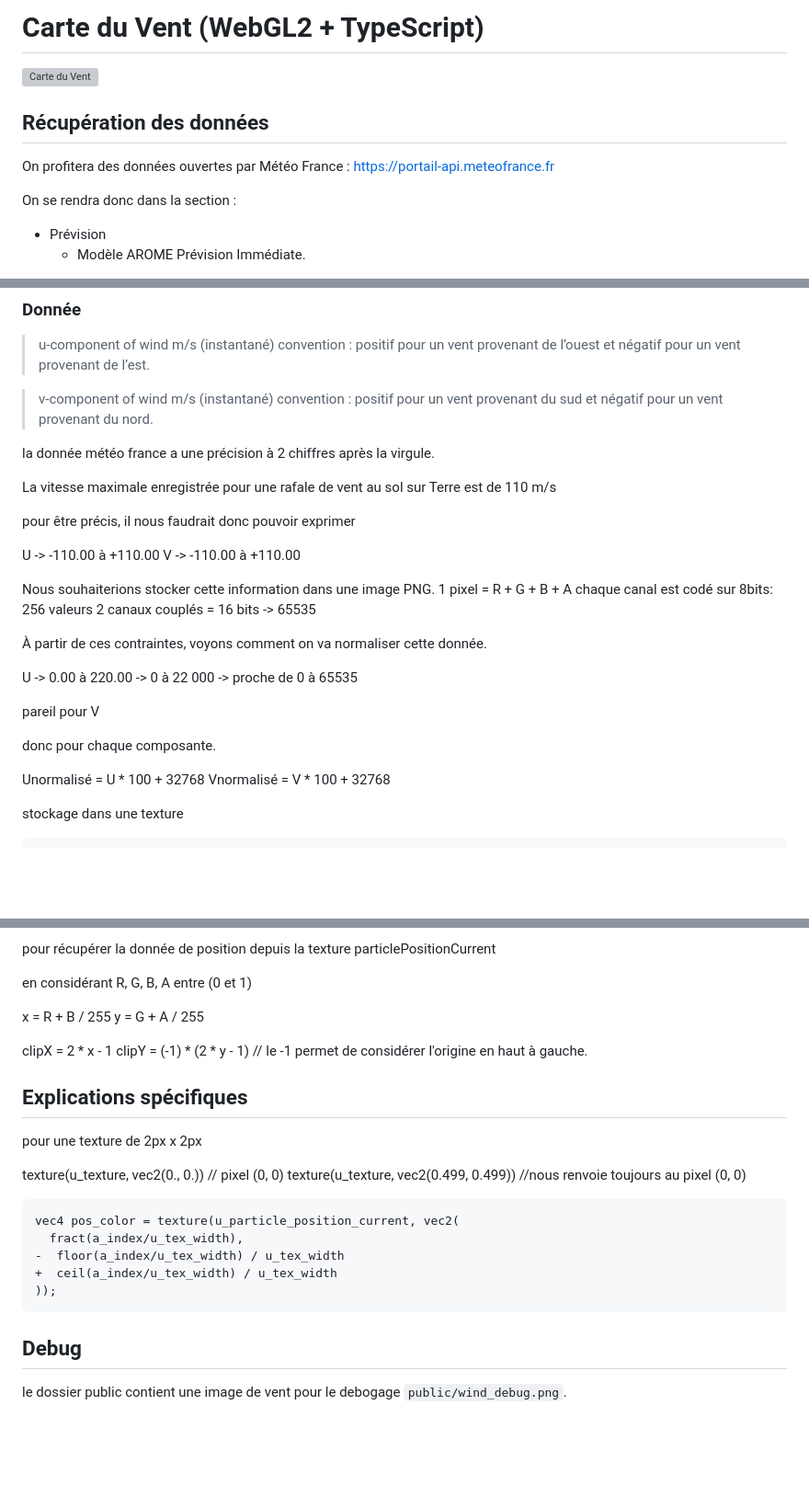
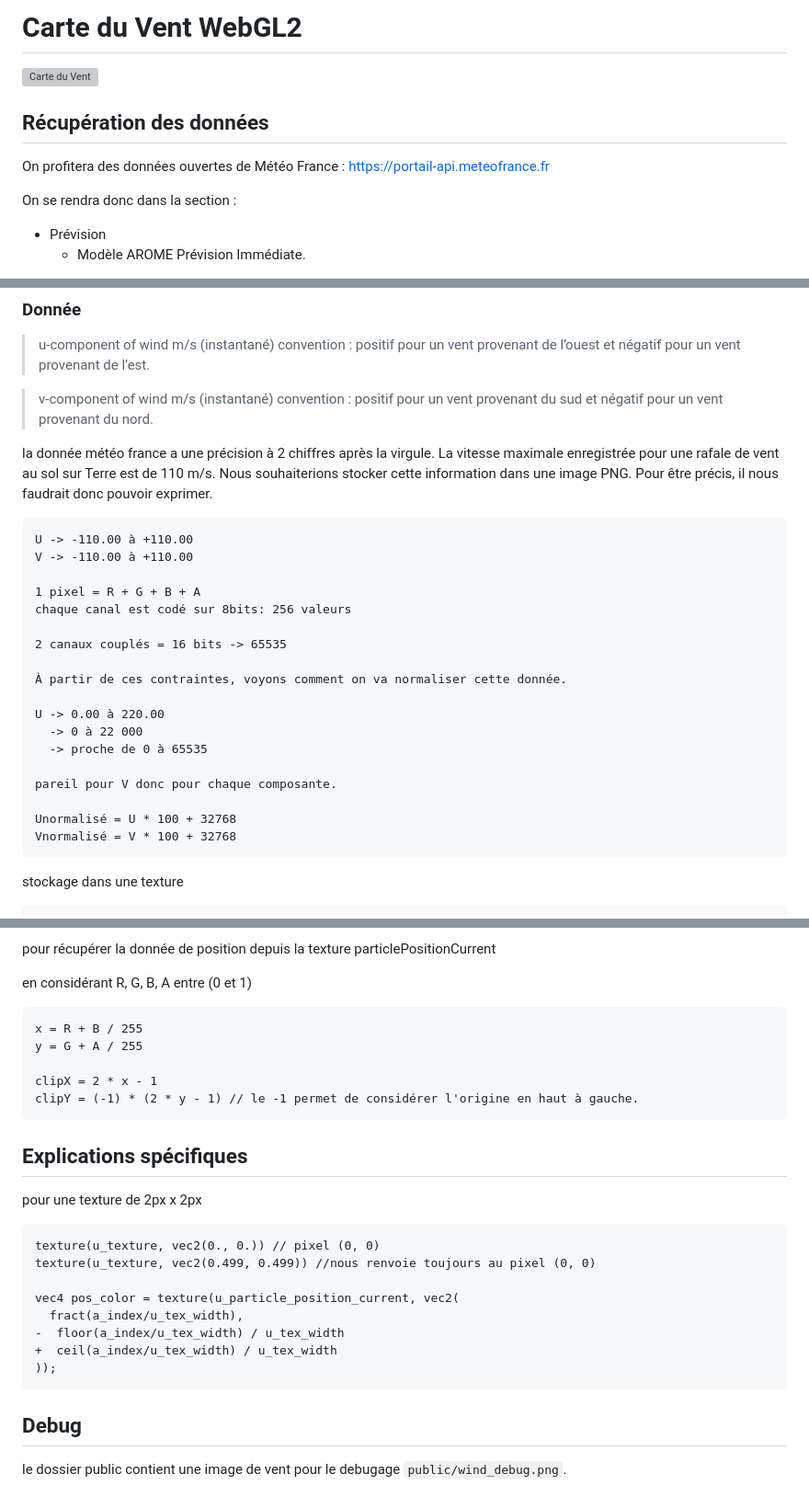
Before and after one commit to lhapaipai/weather-map, a Markdown page: README.md, 3 parts joined by grey strips. Shown: that part at 92% size. Drawn GitHub-style; blank space fills up the shorter version; grey boxes are pictures that could not be loaded.

Commit message:
fix typo

````diff
--- a/README.md
+++ b/README.md
@@ -1,4 +1,4 @@
-# Carte du Vent (WebGL2 + TypeScript)
+# Carte du Vent WebGL2
 
 <a href="https://maplibre-react-components.pentatrion.com">
 <img src="https://raw.githubusercontent.com/lhapaipai/wind-map/main/screenshot.png" alt="Carte du Vent" />
@@ -6,7 +6,7 @@
 
 ## Récupération des données
 
-On profitera des données ouvertes par Météo France : https://portail-api.meteofrance.fr
+On profitera des données ouvertes de Météo France : https://portail-api.meteofrance.fr
 
 On se rendra donc dans la section :
 
@@ -111,19 +111,15 @@ Certains choix sont subjectifs, voici l'explication.
 > v-component of wind m/s (instantané)
 > convention : positif pour un vent provenant du sud et négatif pour un vent provenant du nord.
 
-la donnée météo france a une précision à 2 chiffres après la virgule.
+la donnée météo france a une précision à 2 chiffres après la virgule. La vitesse maximale enregistrée pour une rafale de vent au sol sur Terre est de 110 m/s. Nous souhaiterions stocker cette information dans une image PNG. Pour être précis, il nous faudrait donc pouvoir exprimer.
 
-
-La vitesse maximale enregistrée pour une rafale de vent au sol sur Terre est de 110 m/s
-
-pour être précis, il nous faudrait donc pouvoir exprimer
-
+```
 U -> -110.00 à +110.00
 V -> -110.00 à +110.00
 
-Nous souhaiterions stocker cette information dans une image PNG.
 1 pixel = R + G + B + A
 chaque canal est codé sur 8bits: 256 valeurs
+
 2 canaux couplés = 16 bits -> 65535
 
 À partir de ces contraintes, voyons comment on va normaliser cette donnée.
@@ -132,12 +128,11 @@ U -> 0.00 à 220.00
   -> 0 à 22 000
   -> proche de 0 à 65535
 
-pareil pour V
-
-donc pour chaque composante.
+pareil pour V donc pour chaque composante.
 
 Unormalisé = U * 100 + 32768
 Vnormalisé = V * 100 + 32768
+```
 
 stockage dans une texture
 
@@ -185,21 +180,22 @@ pour récupérer la donnée de position depuis la texture particlePositionCurren
 
 en considérant R, G, B, A entre (0 et 1)
 
+```
 x = R + B / 255
 y = G + A / 255
 
 clipX = 2 * x - 1
 clipY = (-1) * (2 * y - 1) // le -1 permet de considérer l'origine en haut à gauche.
-
+```
 
 ## Explications spécifiques
 
 pour une texture de 2px x 2px
 
+```diff
 texture(u_texture, vec2(0., 0.)) // pixel (0, 0)
 texture(u_texture, vec2(0.499, 0.499)) //nous renvoie toujours au pixel (0, 0)
 
-```diff
 vec4 pos_color = texture(u_particle_position_current, vec2(
   fract(a_index/u_tex_width),
 -  floor(a_index/u_tex_width) / u_tex_width
@@ -209,4 +205,4 @@ vec4 pos_color = texture(u_particle_position_current, vec2(
 
 ## Debug
 
-le dossier public contient une image de vent pour le debogage `public/wind_debug.png`.
+le dossier public contient une image de vent pour le debugage `public/wind_debug.png`.
````
